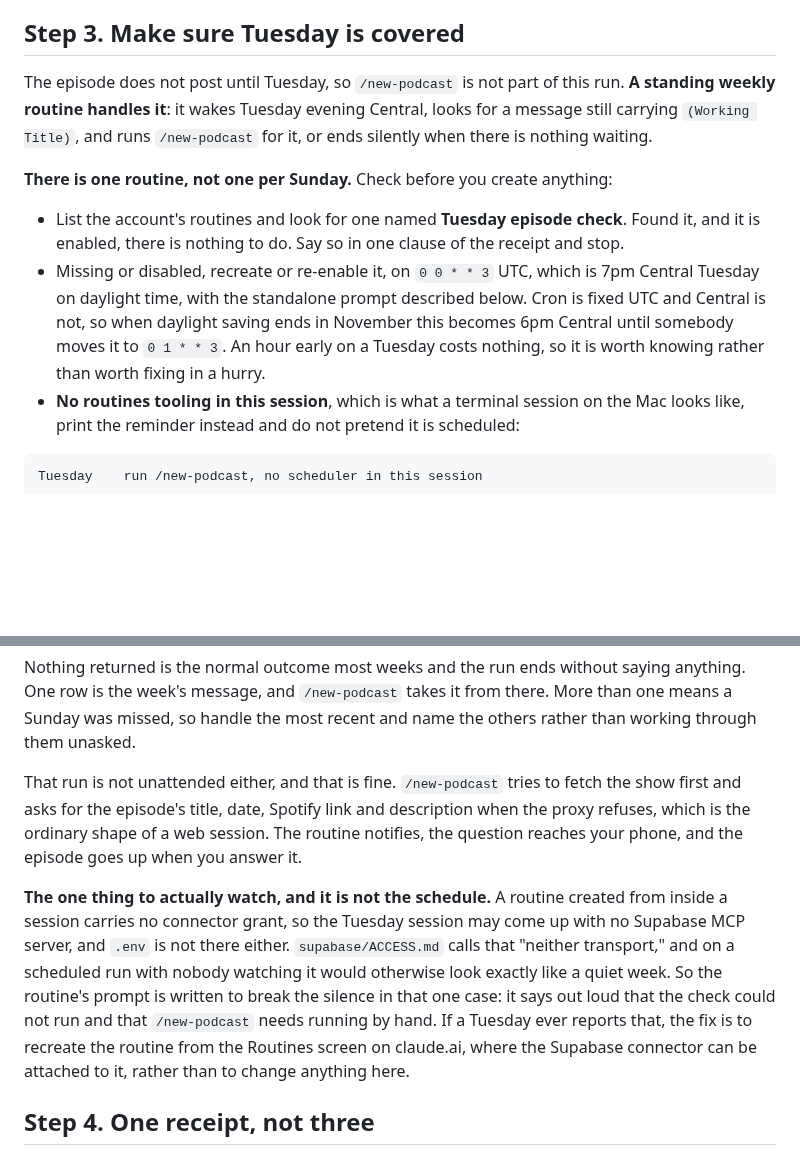
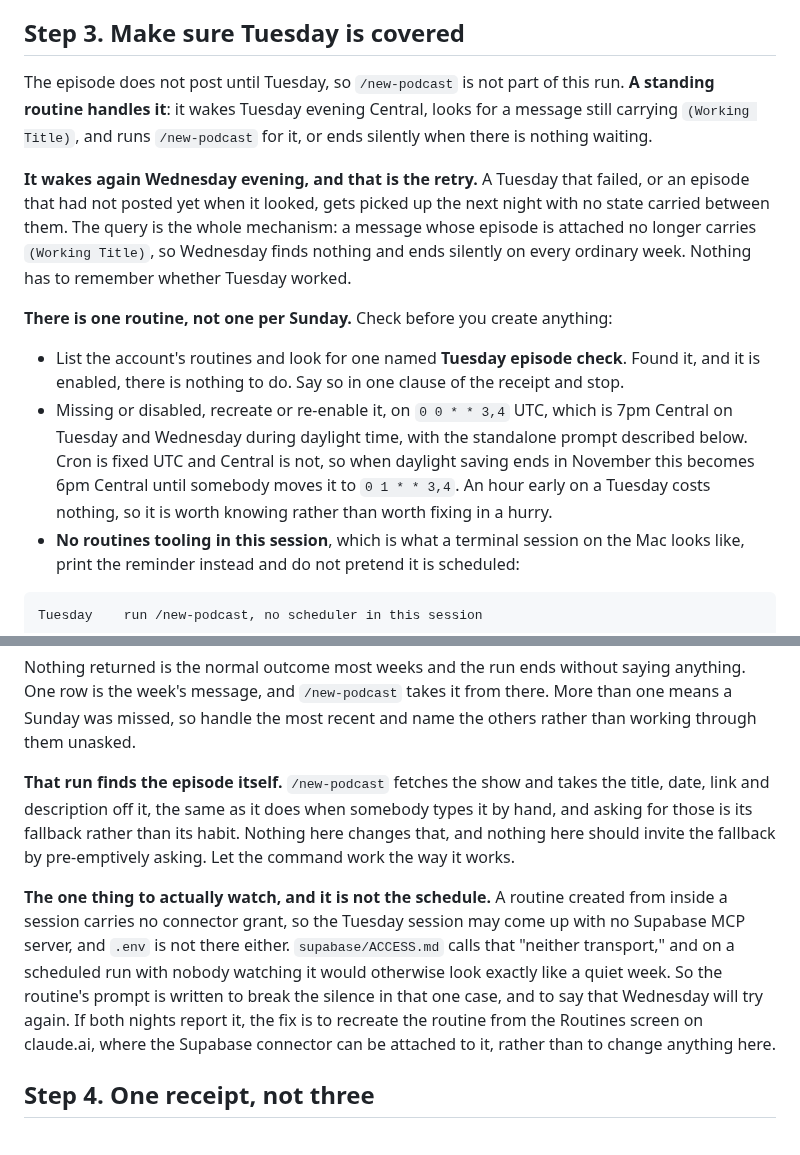
Before and after one commit to pgrooves/home-church, a Markdown page: .claude/commands/new-sunday.md, 2 parts joined by grey strips. Rendered like a GitHub page; blank space fills up the shorter version.

Commit message:
Retry the episode check the next evening, and stop inviting the fallback
Two corrections. The routine now fires Tuesday and Wednesday evening rather
than Tuesday alone, so a night that failed, or an episode that had not posted
yet when it looked, is picked up the next one. No state passes between them:
attaching an episode drops the (Working Title) marker, so the same query that
finds the work on Tuesday finds nothing on Wednesday.

And /new-podcast finds the episode's title, date, link and description itself.
Asking for them is its fallback for a refused fetch, not its habit, so neither
this file nor the routine's prompt frames it as the expected path.

Co-Authored-By: Claude Opus 5 <noreply@anthropic.com>
Claude-Session: https://claude.ai/code/session_01HXf1yiVG49XEtBQcq4kmZz

```diff
--- a/.claude/commands/new-sunday.md
+++ b/.claude/commands/new-sunday.md
@@ -135,9 +135,16 @@ in. Say plainly in the receipt which half went up and which did not.
 ## Step 3. Make sure Tuesday is covered
 
 The episode does not post until Tuesday, so `/new-podcast` is not part of
-this run. **A standing weekly routine handles it**: it wakes Tuesday evening
+this run. **A standing routine handles it**: it wakes Tuesday evening
 Central, looks for a message still carrying `(Working Title)`, and runs
 `/new-podcast` for it, or ends silently when there is nothing waiting.
+
+**It wakes again Wednesday evening, and that is the retry.** A Tuesday that
+failed, or an episode that had not posted yet when it looked, gets picked up
+the next night with no state carried between them. The query is the whole
+mechanism: a message whose episode is attached no longer carries
+`(Working Title)`, so Wednesday finds nothing and ends silently on every
+ordinary week. Nothing has to remember whether Tuesday worked.
 
 **There is one routine, not one per Sunday.** Check before you create
 anything:
@@ -145,12 +152,12 @@ anything:
 - List the account's routines and look for one named **Tuesday episode
   check**. Found it, and it is enabled, there is nothing to do. Say so in one
   clause of the receipt and stop.
-- Missing or disabled, recreate or re-enable it, on `0 0 * * 3` UTC, which is
-  7pm Central Tuesday on daylight time, with the standalone prompt described
-  below. Cron is fixed UTC and Central is not, so when daylight saving ends in
-  November this becomes 6pm Central until somebody moves it to `0 1 * * 3`.
-  An hour early on a Tuesday costs nothing, so it is worth knowing rather than
-  worth fixing in a hurry.
+- Missing or disabled, recreate or re-enable it, on `0 0 * * 3,4` UTC, which
+  is 7pm Central on Tuesday and Wednesday during daylight time, with the
+  standalone prompt described below. Cron is fixed UTC and Central is not, so
+  when daylight saving ends in November this becomes 6pm Central until
+  somebody moves it to `0 1 * * 3,4`. An hour early on a Tuesday costs
+  nothing, so it is worth knowing rather than worth fixing in a hurry.
 - **No routines tooling in this session**, which is what a terminal session
   on the Mac looks like, print the reminder instead and do not pretend it is
   scheduled:
@@ -177,11 +184,11 @@ saying anything. One row is the week's message, and `/new-podcast` takes it
 from there. More than one means a Sunday was missed, so handle the most
 recent and name the others rather than working through them unasked.
 
-That run is not unattended either, and that is fine. `/new-podcast` tries to
-fetch the show first and asks for the episode's title, date, Spotify link and
-description when the proxy refuses, which is the ordinary shape of a web
-session. The routine notifies, the question reaches your phone, and the
-episode goes up when you answer it.
+**That run finds the episode itself.** `/new-podcast` fetches the show and
+takes the title, date, link and description off it, the same as it does when
+somebody types it by hand, and asking for those is its fallback rather than
+its habit. Nothing here changes that, and nothing here should invite the
+fallback by pre-emptively asking. Let the command work the way it works.
 
 **The one thing to actually watch, and it is not the schedule.** A routine
 created from inside a session carries no connector grant, so the Tuesday
@@ -189,11 +196,10 @@ session may come up with no Supabase MCP server, and `.env` is not there
 either. `supabase/ACCESS.md` calls that "neither transport," and on a
 scheduled run with nobody watching it would otherwise look exactly like a
 quiet week. So the routine's prompt is written to break the silence in that
-one case: it says out loud that the check could not run and that
-`/new-podcast` needs running by hand. If a Tuesday ever reports that, the fix
-is to recreate the routine from the Routines screen on claude.ai, where the
-Supabase connector can be attached to it, rather than to change anything
-here.
+one case, and to say that Wednesday will try again. If both nights report it,
+the fix is to recreate the routine from the Routines screen on claude.ai,
+where the Supabase connector can be attached to it, rather than to change
+anything here.
 
 ## Step 4. One receipt, not three
 
```
